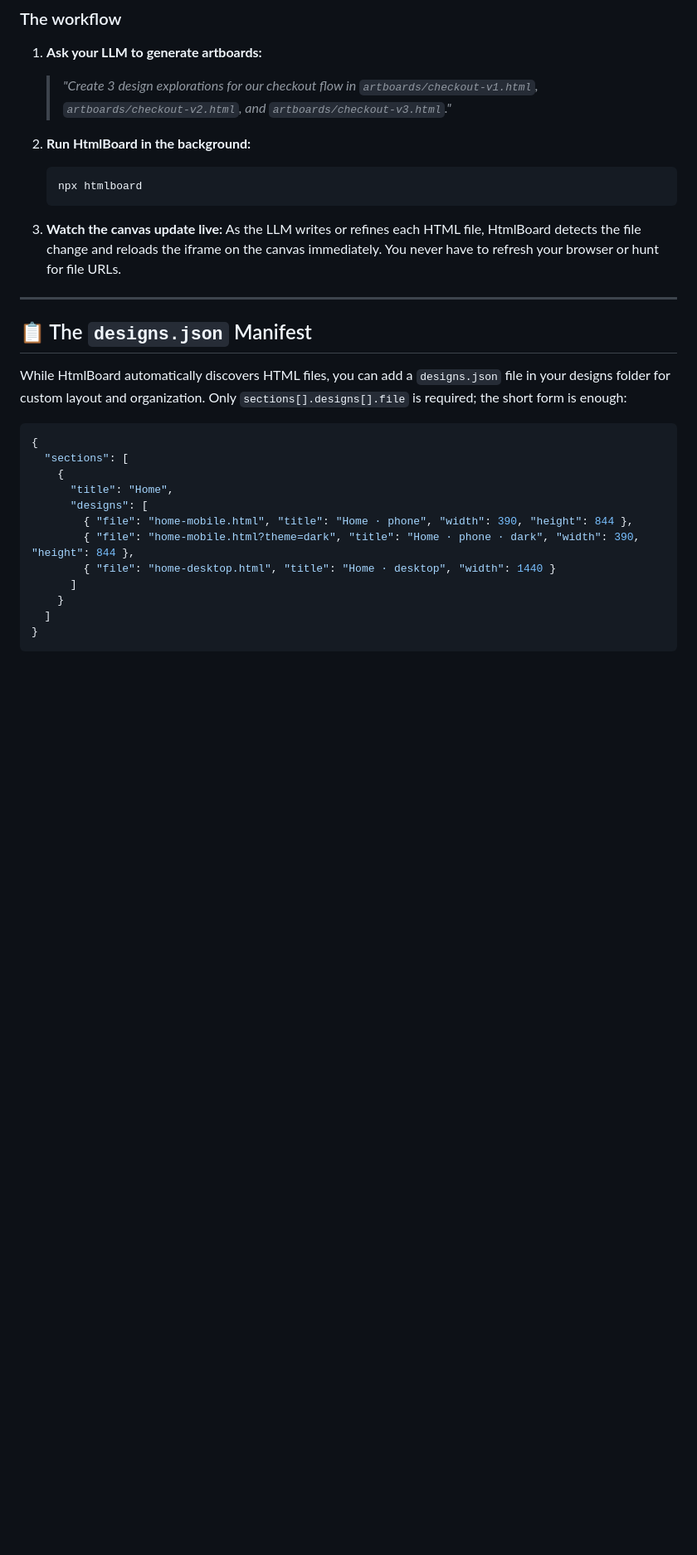
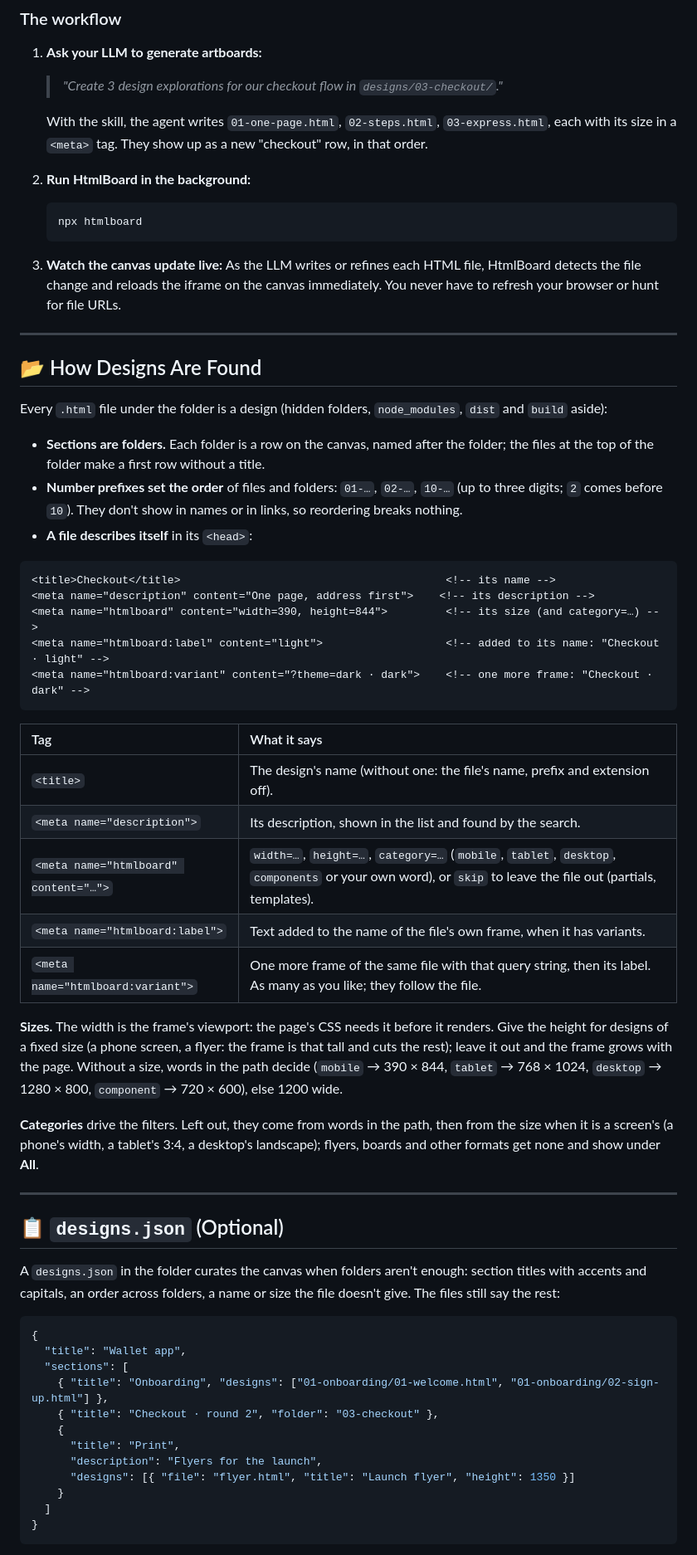
Before and after one commit to luizcarlos1405/htmlboard, a Markdown page: README.md, the part around one of its changes. Shown at 83% size. Drawn GitHub-style; blank space fills up the shorter version.

````diff
--- a/README.md
+++ b/README.md
@@ -133,7 +138,9 @@ Running `install` again after upgrading HtmlBoard updates the skill; a copy you
 ### The workflow
 
 1. **Ask your LLM to generate artboards:**
-   > *"Create 3 design explorations for our checkout flow in `artboards/checkout-v1.html`, `artboards/checkout-v2.html`, and `artboards/checkout-v3.html`."*
+   > *"Create 3 design explorations for our checkout flow in `designs/03-checkout/`."*
+
+   With the skill, the agent writes `01-one-page.html`, `02-steps.html`, `03-express.html`, each with its size in a `<meta>` tag. They show up as a new "checkout" row, in that order.
 
 2. **Run HtmlBoard in the background:**
    ```bash
@@ -145,20 +152,50 @@ Running `install` again after upgrading HtmlBoard updates the skill; a copy you
 
 ---
 
-## 📋 The `designs.json` Manifest
+## 📂 How Designs Are Found
 
-While HtmlBoard automatically discovers HTML files, you can add a `designs.json` file in your designs folder for custom layout and organization. Only `sections[].designs[].file` is required; the short form is enough:
+Every `.html` file under the folder is a design (hidden folders, `node_modules`, `dist` and `build` aside):
+
+- **Sections are folders.** Each folder is a row on the canvas, named after the folder; the files at the top of the folder make a first row without a title.
+- **Number prefixes set the order** of files and folders: `01-…`, `02-…`, `10-…` (up to three digits; `2` comes before `10`). They don't show in names or in links, so reordering breaks nothing.
+- **A file describes itself** in its `<head>`:
+
+```html
+<title>Checkout</title>                                         <!-- its name -->
+<meta name="description" content="One page, address first">    <!-- its description -->
+<meta name="htmlboard" content="width=390, height=844">         <!-- its size (and category=…) -->
+<meta name="htmlboard:label" content="light">                   <!-- added to its name: "Checkout · light" -->
+<meta name="htmlboard:variant" content="?theme=dark · dark">    <!-- one more frame: "Checkout · dark" -->
+```
+
+| Tag | What it says |
+| :--- | :--- |
+| `<title>` | The design's name (without one: the file's name, prefix and extension off). |
+| `<meta name="description">` | Its description, shown in the list and found by the search. |
+| `<meta name="htmlboard" content="…">` | `width=…`, `height=…`, `category=…` (`mobile`, `tablet`, `desktop`, `components` or your own word), or `skip` to leave the file out (partials, templates). |
+| `<meta name="htmlboard:label">` | Text added to the name of the file's own frame, when it has variants. |
+| `<meta name="htmlboard:variant">` | One more frame of the same file with that query string, then its label. As many as you like; they follow the file. |
+
+**Sizes.** The width is the frame's viewport: the page's CSS needs it before it renders. Give the height for designs of a fixed size (a phone screen, a flyer: the frame is that tall and cuts the rest); leave it out and the frame grows with the page. Without a size, words in the path decide (`mobile` → 390 × 844, `tablet` → 768 × 1024, `desktop` → 1280 × 800, `component` → 720 × 600), else 1200 wide.
+
+**Categories** drive the filters. Left out, they come from words in the path, then from the size when it is a screen's (a phone's width, a tablet's 3:4, a desktop's landscape); flyers, boards and other formats get none and show under **All**.
+
+---
+
+## 📋 `designs.json` (Optional)
+
+A `designs.json` in the folder curates the canvas when folders aren't enough: section titles with accents and capitals, an order across folders, a name or size the file doesn't give. The files still say the rest:
 
 ```json
 {
+  "title": "Wallet app",
   "sections": [
+    { "title": "Onboarding", "designs": ["01-onboarding/01-welcome.html", "01-onboarding/02-sign-up.html"] },
+    { "title": "Checkout · round 2", "folder": "03-checkout" },
     {
-      "title": "Home",
-      "designs": [
-        { "file": "home-mobile.html", "title": "Home · phone", "width": 390, "height": 844 },
-        { "file": "home-mobile.html?theme=dark", "title": "Home · phone · dark", "width": 390, "height": 844 },
-        { "file": "home-desktop.html", "title": "Home · desktop", "width": 1440 }
-      ]
+      "title": "Print",
+      "description": "Flyers for the launch",
+      "designs": [{ "file": "flyer.html", "title": "Launch flyer", "height": 1350 }]
     }
   ]
 }
````
Also changed, not shown: other parts of README.md (+36 -59 lines), skills/htmlboard/SKILL.md (+26 -32 lines).
